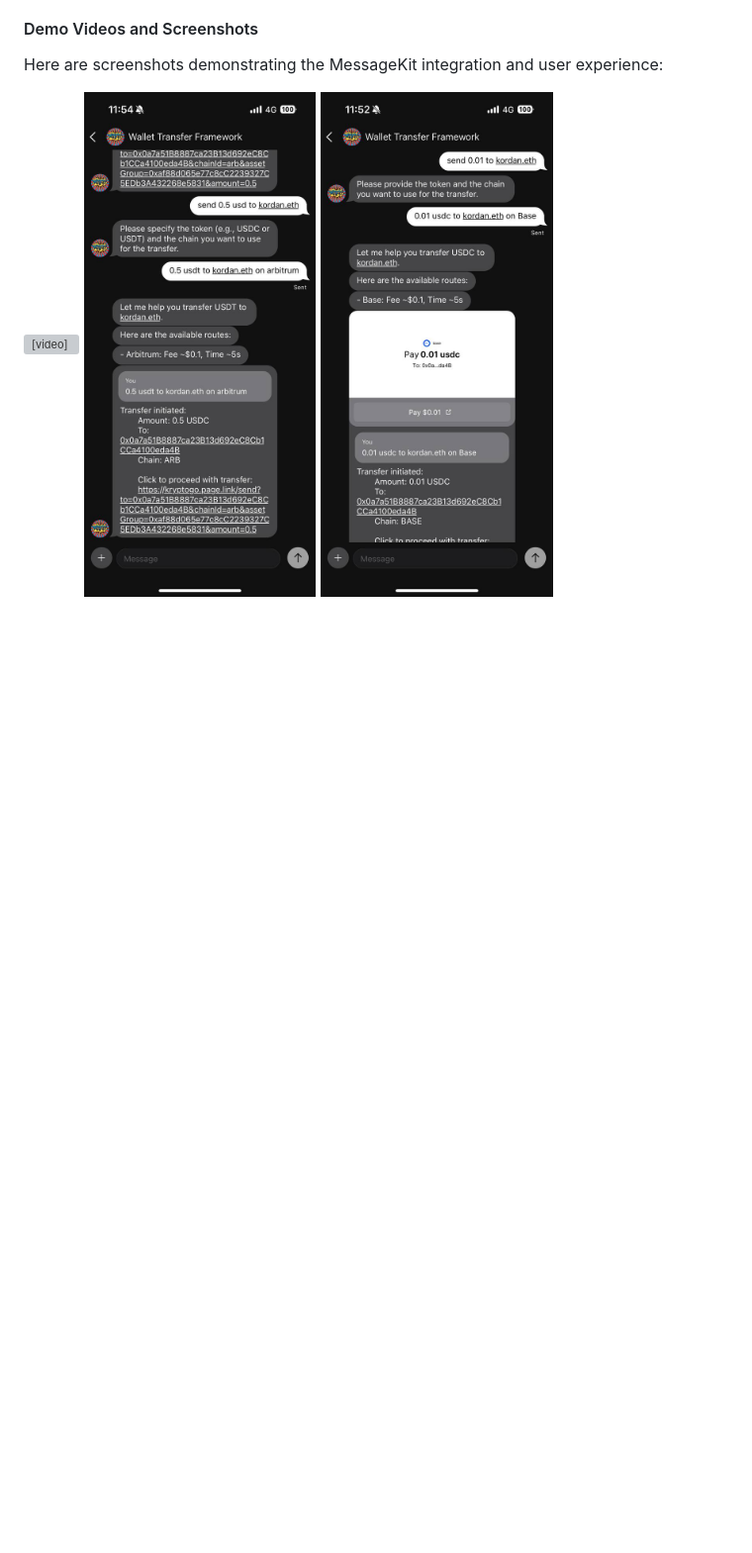
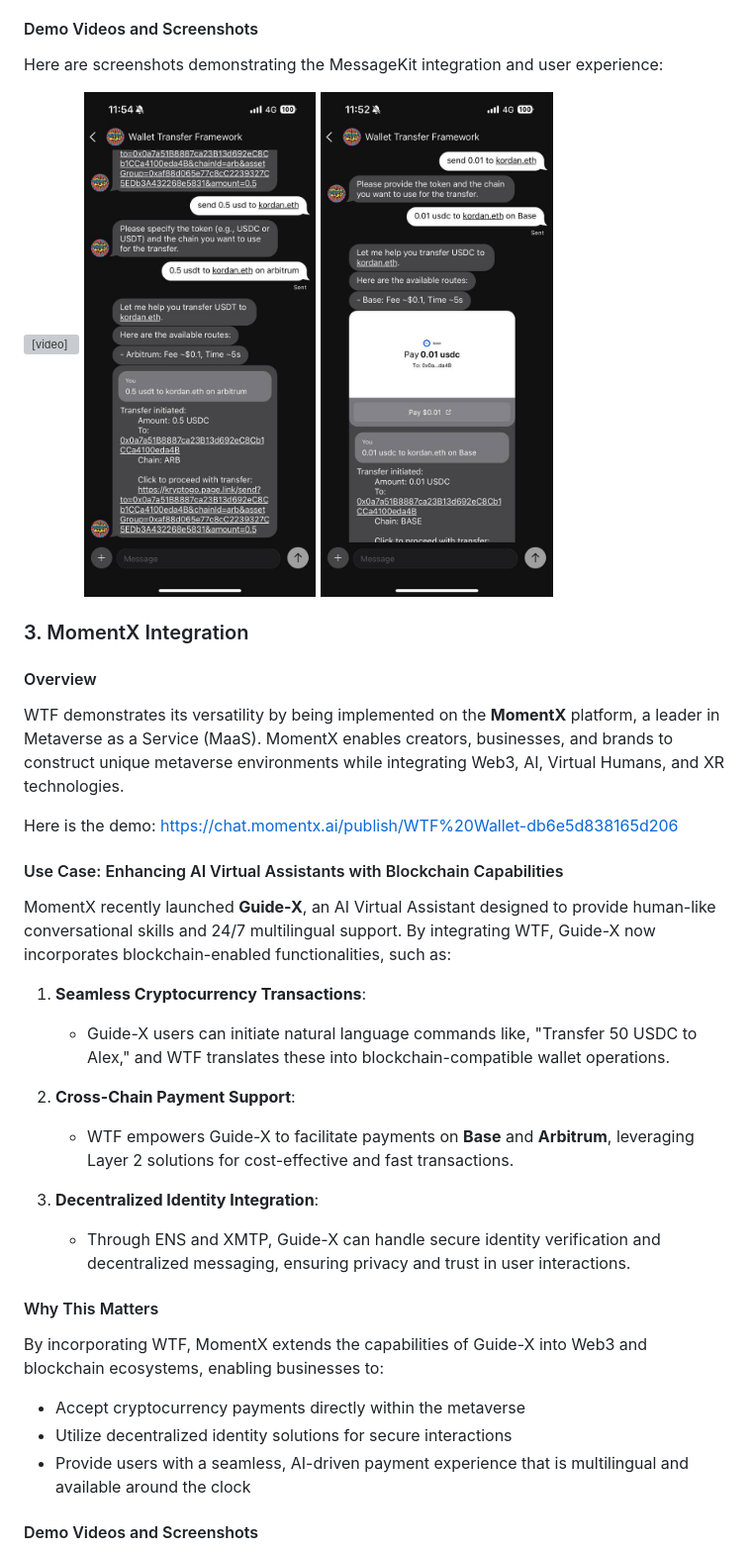
Before and after one commit to kryptogo/wallet-transfer-framework, a Markdown page: README.md, the part around the change printed below. Shown: that part at 99% size. Rendered like a GitHub page; blank space fills up the shorter version; grey boxes are pictures that could not be loaded.

```diff
--- a/README.md
+++ b/README.md
@@ -304,3 +322,32 @@ Here are screenshots demonstrating the MessageKit integration and user experienc
   <img src="assets/messagekit_demo2.jpg" width="33%" />
 </p>
 
+### 3. MomentX Integration
+
+#### Overview
+WTF demonstrates its versatility by being implemented on the **MomentX** platform, a leader in Metaverse as a Service (MaaS). MomentX enables creators, businesses, and brands to construct unique metaverse environments while integrating Web3, AI, Virtual Humans, and XR technologies.
+
+Here is the demo: https://chat.momentx.ai/publish/WTF%20Wallet-db6e5d838165d206
+
+#### Use Case: Enhancing AI Virtual Assistants with Blockchain Capabilities
+
+MomentX recently launched **Guide-X**, an AI Virtual Assistant designed to provide human-like conversational skills and 24/7 multilingual support. By integrating WTF, Guide-X now incorporates blockchain-enabled functionalities, such as:
+
+1. **Seamless Cryptocurrency Transactions**:
+   - Guide-X users can initiate natural language commands like, "Transfer 50 USDC to Alex," and WTF translates these into blockchain-compatible wallet operations.
+
+2. **Cross-Chain Payment Support**:
+   - WTF empowers Guide-X to facilitate payments on **Base** and **Arbitrum**, leveraging Layer 2 solutions for cost-effective and fast transactions.
+
+3. **Decentralized Identity Integration**:
+   - Through ENS and XMTP, Guide-X can handle secure identity verification and decentralized messaging, ensuring privacy and trust in user interactions.
+
+#### Why This Matters
+
+By incorporating WTF, MomentX extends the capabilities of Guide-X into Web3 and blockchain ecosystems, enabling businesses to:
+- Accept cryptocurrency payments directly within the metaverse
+- Utilize decentralized identity solutions for secure interactions
+- Provide users with a seamless, AI-driven payment experience that is multilingual and available around the clock
+
+#### Demo Videos and Screenshots
+
```
Also changed, not shown: other parts of README.md (+54 -0 lines), assets/momentxai_demo.png (added), 1 other file.
